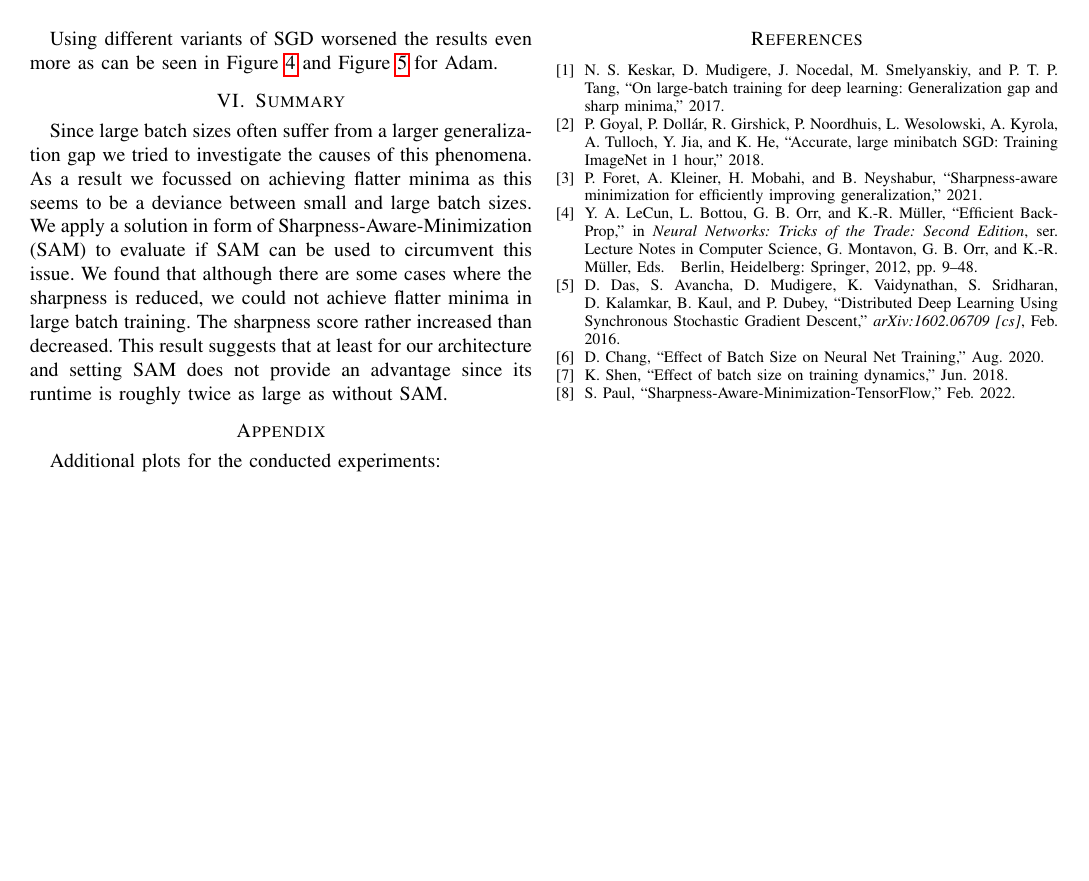
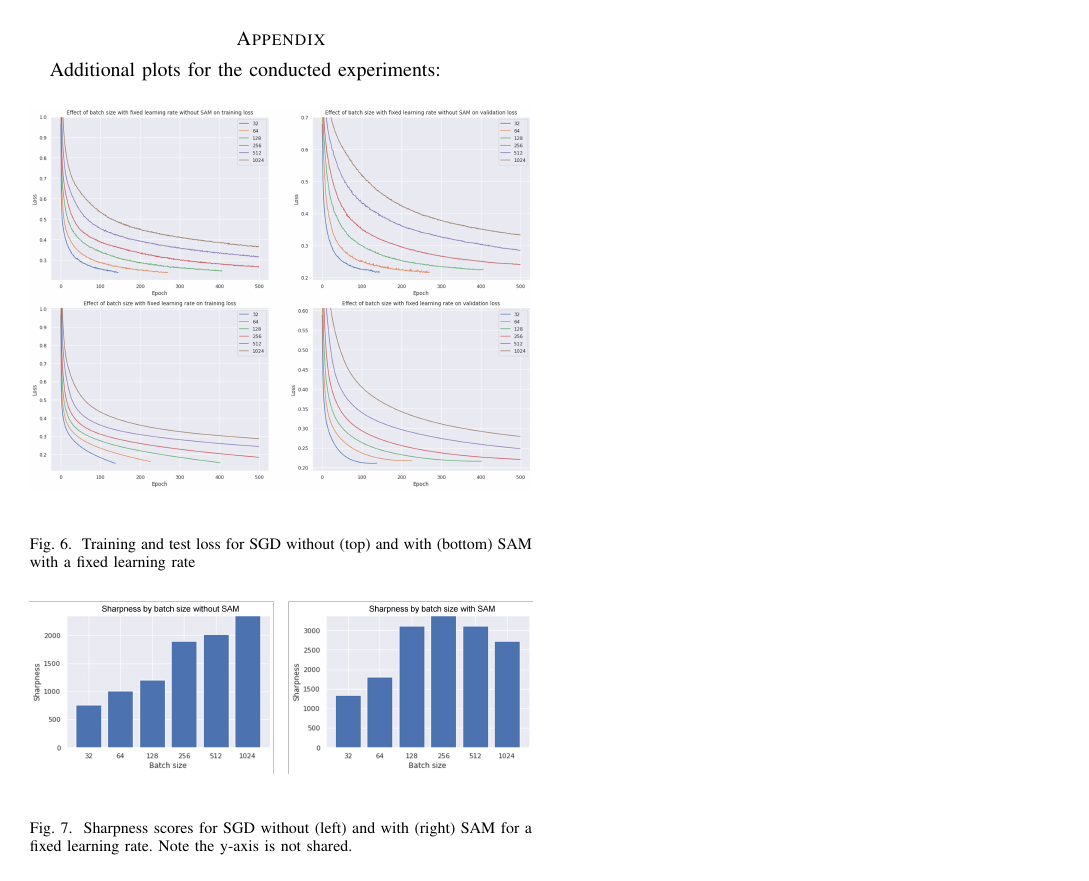
Before and after one commit to Alexanderstaehle/OM_project, a LaTeX problem sheet (latex-example-paper/latex-template.tex): page 4 of 4 before the commit and page 5 of 5 after it. Compiled offline with pdfLaTeX.

Commit message:
Add plots to appendix

```diff
--- a/latex-example-paper/latex-template.tex
+++ b/latex-example-paper/latex-template.tex
@@ -7,6 +7,7 @@
 \usepackage{amssymb}
 \usepackage{algorithm}
 \usepackage{algpseudocode}
+\usepackage{float}
 
 \begin{document}
 \title{Large batch sizes for Deep Learning}
@@ -187,13 +188,29 @@ Using different variants of SGD worsened the results even more as can be seen in
 
 Since large batch sizes often suffer from a larger generalization gap we tried to investigate the causes of this phenomena. As a result we focussed on achieving flatter minima as this seems to be a deviance between small and large batch sizes. We apply a solution in form of Sharpness-Aware-Minimization (SAM) to evaluate if SAM can be used to circumvent this issue. We found that although there are some cases where the sharpness is reduced, we could not achieve flatter minima in large batch training. The sharpness score rather increased than decreased. This result suggests that at least for our architecture and setting SAM does not provide an advantage since its runtime is roughly twice as large as without SAM.
 
-\section*{Appendix}
-\label{sec:appendix}
-Additional plots for the conducted experiments:
+
 
 
 \newpage
 \bibliographystyle{IEEEtran}
 \bibliography{literature}
 
+\newpage
+\section*{Appendix}
+\label{sec:appendix}
+Additional plots for the conducted experiments:
+\begin{figure}[H]
+  \centering
+  \includegraphics[width=\columnwidth]{img/figure6_val_loss_with_without_sam_sgd_FIXED_LR}
+  \caption{Training and test loss for SGD without (top) and with (bottom) SAM with a fixed learning rate}
+  \vspace{-3mm}
+  \label{fig:adam-val-loss-with-without-fixed}
+\end{figure}
+\begin{figure}[H]
+  \centering
+  \includegraphics[width=\columnwidth]{img/figure7_sharpness_with_without_sam_sgd_FIXED_LR}
+  \caption{Sharpness scores for SGD without (left) and with (right) SAM for a fixed learning rate. Note the y-axis is not shared.}
+  \vspace{-3mm}
+  \label{fig:adam-sharpness-with-without-fixed}
+\end{figure}
 \end{document}
```
Also changed, not shown: latex-example-paper/latex-template.tex (2 more changed lines).
